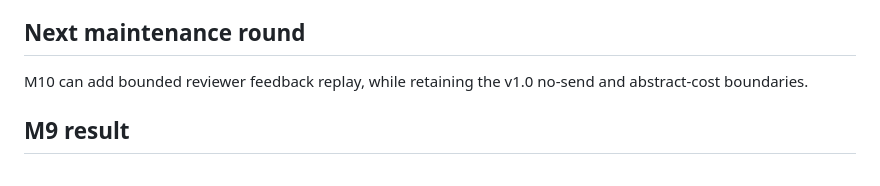
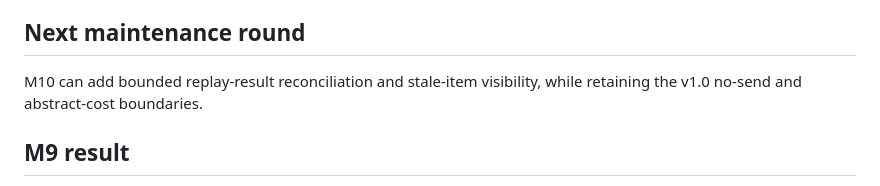
Before and after one commit to magicyao2028-pixel/aigc-content-production-studio, a Markdown page: HANDOFF.md, the part around the change. Drawn GitHub-style.

Commit message:
activation17_handoff_next_round

```diff
--- a/HANDOFF.md
+++ b/HANDOFF.md
@@ -41,7 +41,7 @@ PYTHONPATH=src python -m aigc_content_studio.trial_cli
 
 ## Next maintenance round
 
-M10 can add bounded reviewer feedback replay, while retaining the v1.0 no-send and abstract-cost boundaries.
+M10 can add bounded replay-result reconciliation and stale-item visibility, while retaining the v1.0 no-send and abstract-cost boundaries.
 
 ## M9 result
 
```
